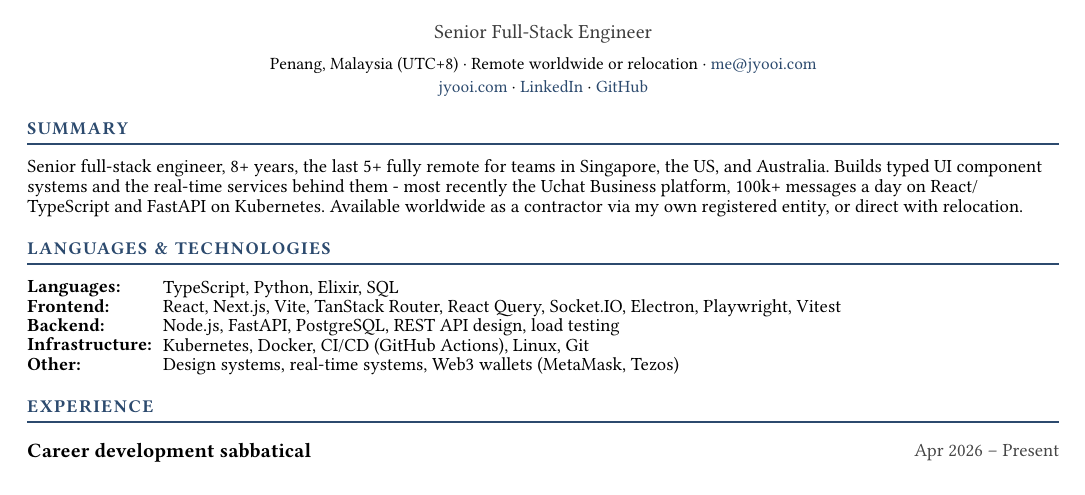
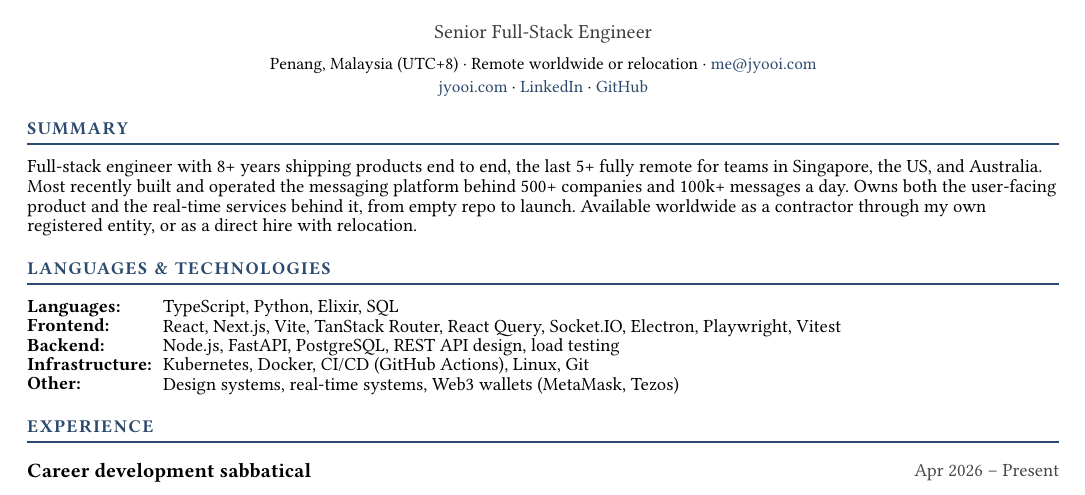
Before and after one commit to jyooi/jyooi.github.io, a Typst document (resume/fullstack.typ): part of the page, cut so that both start at the same text. Compiled offline with Typst 0.15.

Commit message:
docs: rewrite the public resume summary as four plain sentences
Drop technology names from the summary. The skills row below it
still lists the stack.

```diff
--- a/resume/fullstack.typ
+++ b/resume/fullstack.typ
@@ -8,7 +8,7 @@
 #header[Senior Full-Stack Engineer]
 
 #section("Summary")
-Senior full-stack engineer, 8+ years, the last 5+ fully remote for teams in Singapore, the US, and Australia. Builds typed UI component systems and the real-time services behind them - most recently the Uchat Business platform, 100k+ messages a day on React/TypeScript and FastAPI on Kubernetes. Available worldwide as a contractor via my own registered entity, or direct with relocation.
+Full-stack engineer with 8+ years shipping products end to end, the last 5+ fully remote for teams in Singapore, the US, and Australia. Most recently built and operated the messaging platform behind 500+ companies and 100k+ messages a day. Owns both the user-facing product and the real-time services behind it, from empty repo to launch. Available worldwide as a contractor through my own registered entity, or as a direct hire with relocation.
 
 #section("Languages & Technologies")
 #grid(
```
Also changed, not shown: 1 other file.
